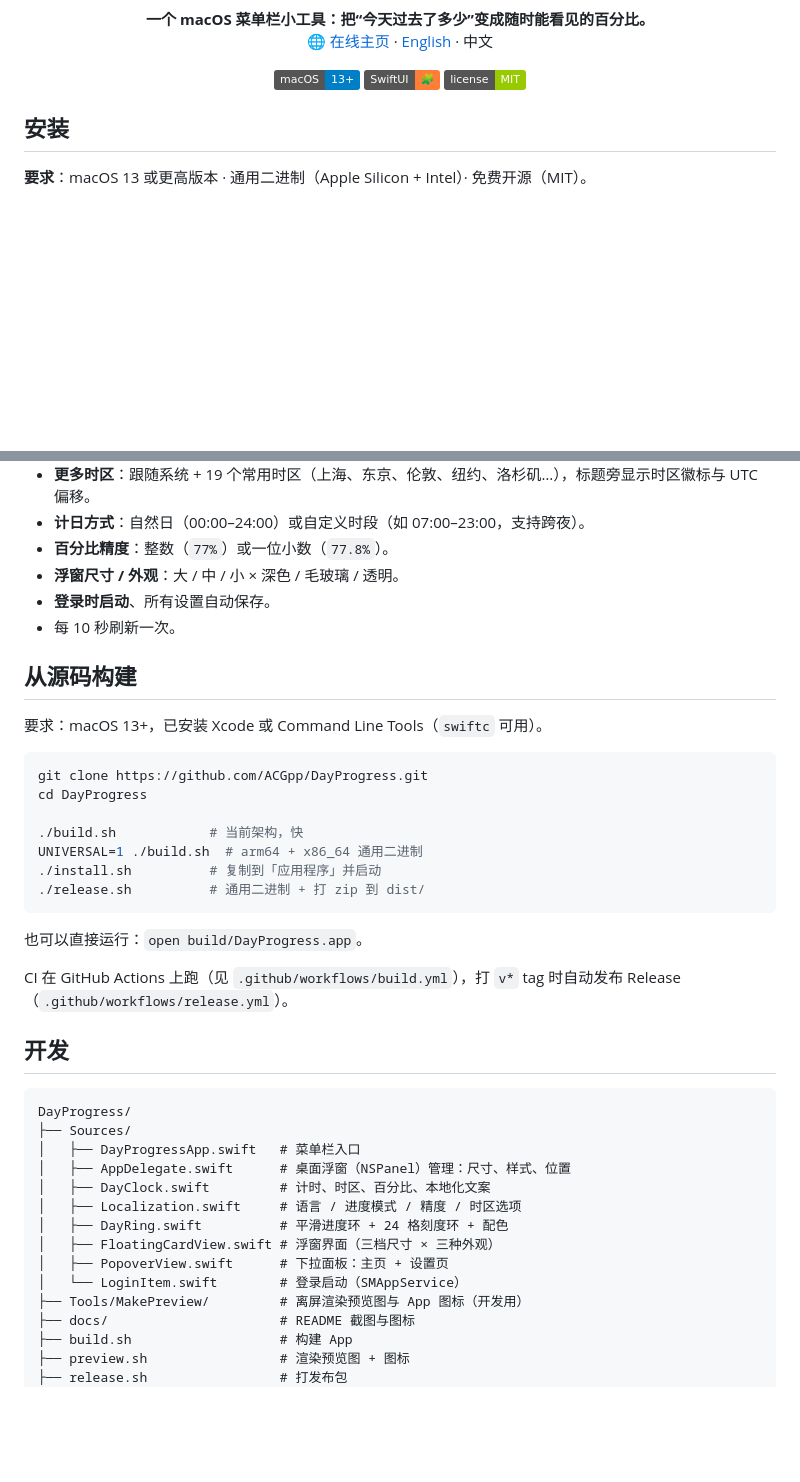
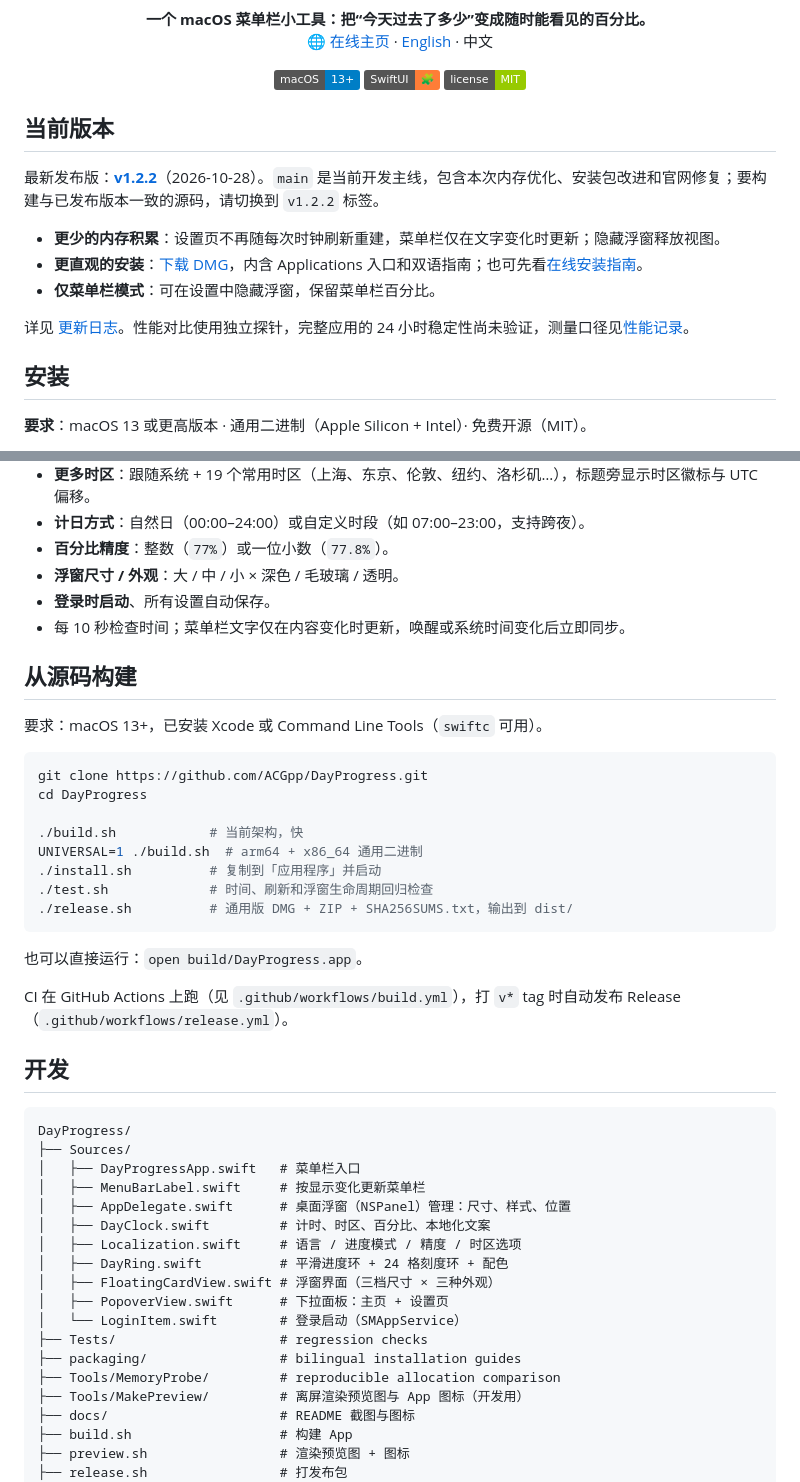
Before and after one commit to ACGpp/DayProgress, a Markdown page: README.md, 2 parts joined by grey strips. Drawn GitHub-style; badges without logos; blank space fills up the shorter version.

````diff
--- a/README.md
+++ b/README.md
@@ -14,6 +14,16 @@
   <img src="https://img.shields.io/badge/SwiftUI-%F0%9F%A7%A9-orange" alt="SwiftUI">
   <img src="https://img.shields.io/badge/license-MIT-green" alt="MIT">
 </p>
+
+## 当前版本
+
+最新发布版：[**v1.2.2**](https://github.com/ACGpp/DayProgress/releases/tag/v1.2.2)（2026-10-28）。`main` 是当前开发主线，包含本次内存优化、安装包改进和官网修复；要构建与已发布版本一致的源码，请切换到 `v1.2.2` 标签。
+
+- **更少的内存积累**：设置页不再随每次时钟刷新重建，菜单栏仅在文字变化时更新；隐藏浮窗释放视图。
+- **更直观的安装**：[下载 DMG](https://github.com/ACGpp/DayProgress/releases/download/v1.2.2/DayProgress-1.2.2.dmg)，内含 Applications 入口和双语指南；也可先看[在线安装指南](https://acgpp.github.io/DayProgress/install.html)。
+- **仅菜单栏模式**：可在设置中隐藏浮窗，保留菜单栏百分比。
+
+详见 [更新日志](CHANGELOG.md)。性能对比使用独立探针，完整应用的 24 小时稳定性尚未验证，测量口径见[性能记录](docs/memory-performance.md)。
 
 ## 安装
 
@@ -124,7 +134,7 @@ DayProgress 是纯菜单栏 App（`LSUIElement`），没有 Dock 图标。第一
 - **百分比精度**：整数（`77%`）或一位小数（`77.8%`）。
 - **浮窗尺寸 / 外观**：大 / 中 / 小 × 深色 / 毛玻璃 / 透明。
 - **登录时启动**、所有设置自动保存。
-- 每 10 秒刷新一次。
+- 每 10 秒检查时间；菜单栏文字仅在内容变化时更新，唤醒或系统时间变化后立即同步。
 
 ## 从源码构建
 
@@ -137,7 +147,8 @@ cd DayProgress
 ./build.sh            # 当前架构，快
 UNIVERSAL=1 ./build.sh  # arm64 + x86_64 通用二进制
 ./install.sh          # 复制到「应用程序」并启动
-./release.sh          # 通用二进制 + 打 zip 到 dist/
+./test.sh             # 时间、刷新和浮窗生命周期回归检查
+./release.sh          # 通用版 DMG + ZIP + SHA256SUMS.txt，输出到 dist/
 ```
 
 也可以直接运行：`open build/DayProgress.app`。
@@ -150,6 +161,7 @@ CI 在 GitHub Actions 上跑（见 `.github/workflows/build.yml`），打 `v*` t
 DayProgress/
 ├── Sources/
 │   ├── DayProgressApp.swift   # 菜单栏入口
+│   ├── MenuBarLabel.swift     # 按显示变化更新菜单栏
 │   ├── AppDelegate.swift      # 桌面浮窗（NSPanel）管理：尺寸、样式、位置
 │   ├── DayClock.swift         # 计时、时区、百分比、本地化文案
 │   ├── Localization.swift     # 语言 / 进度模式 / 精度 / 时区选项
@@ -157,6 +169,9 @@ DayProgress/
 │   ├── FloatingCardView.swift # 浮窗界面（三档尺寸 × 三种外观）
 │   ├── PopoverView.swift      # 下拉面板：主页 + 设置页
 │   └── LoginItem.swift        # 登录启动（SMAppService）
+├── Tests/                     # regression checks
+├── packaging/                 # bilingual installation guides
+├── Tools/MemoryProbe/         # reproducible allocation comparison
 ├── Tools/MakePreview/         # 离屏渲染预览图与 App 图标（开发用）
 ├── docs/                      # README 截图与图标
 ├── build.sh                   # 构建 App
````
Also changed, not shown: README.en.md (+18 -3 lines).
